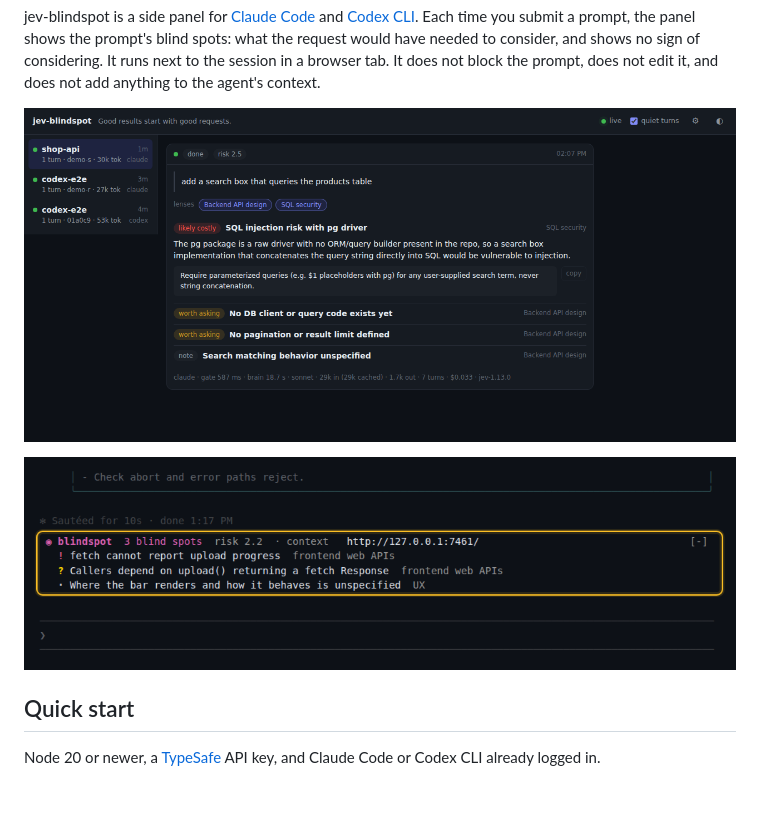
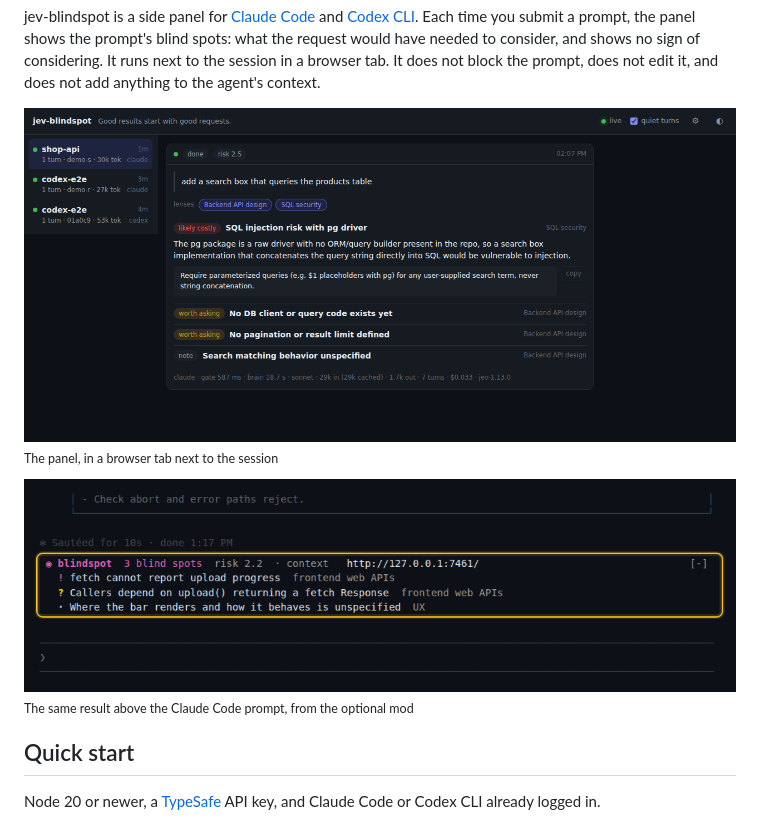
Before and after one commit to jsk4581/jev-blindspot, a Markdown page: README.md, the part around the change. GitHub-like rendering; blank space fills up the shorter version.

Commit message:
README: caption the two screenshots
Co-Authored-By: Claude <noreply@anthropic.com>

```diff
--- a/README.md
+++ b/README.md
@@ -15,9 +15,11 @@ consider, and shows no sign of considering. It runs next to the session in a
 browser tab. It does not block the prompt, does not edit it, and does not add
 anything to the agent's context.
 
-![panel](https://raw.githubusercontent.com/jsk4581/jev-blindspot/main/docs/panel.png)
+![panel](https://raw.githubusercontent.com/jsk4581/jev-blindspot/main/docs/panel.png)<br>
+<sub>The panel, in a browser tab next to the session</sub>
 
-![The jev-blindspot band above the Claude Code prompt, listing three blind spots](https://raw.githubusercontent.com/jsk4581/jev-blindspot/main/docs/band.png)
+![The jev-blindspot band above the Claude Code prompt, listing three blind spots](https://raw.githubusercontent.com/jsk4581/jev-blindspot/main/docs/band.png)<br>
+<sub>The same result above the Claude Code prompt, from the optional mod</sub>
 
 ## Quick start
 
```
